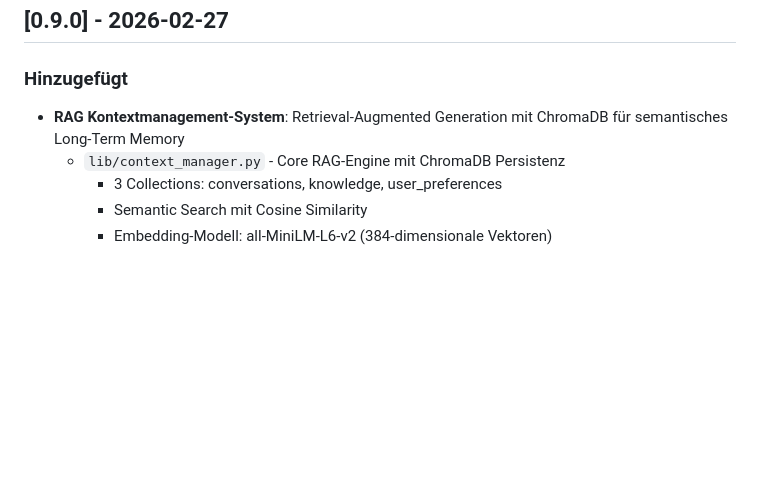
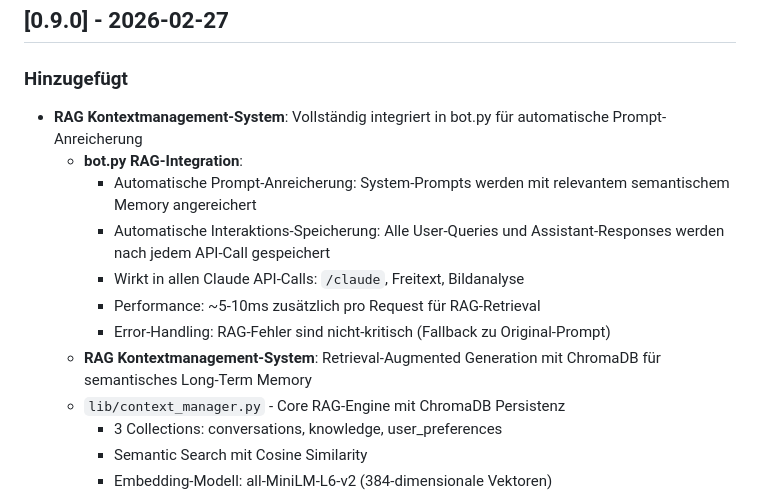
Before and after one commit to rokytnice/chat_agent, a Markdown page: CHANGELOG.md, the part around the change. GitHub-like rendering; blank space fills up the shorter version.

Commit message:
Update CHANGELOG mit RAG Bot-Integration Details

```diff
--- a/CHANGELOG.md
+++ b/CHANGELOG.md
@@ -2,7 +2,14 @@
 
 ## [0.9.0] - 2026-02-27
 ### Hinzugefügt
-- **RAG Kontextmanagement-System**: Retrieval-Augmented Generation mit ChromaDB für semantisches Long-Term Memory
+- **RAG Kontextmanagement-System**: Vollständig integriert in bot.py für automatische Prompt-Anreicherung
+  - **bot.py RAG-Integration**:
+    - Automatische Prompt-Anreicherung: System-Prompts werden mit relevantem semantischem Memory angereichert
+    - Automatische Interaktions-Speicherung: Alle User-Queries und Assistant-Responses werden nach jedem API-Call gespeichert
+    - Wirkt in allen Claude API-Calls: `/claude`, Freitext, Bildanalyse
+    - Performance: ~5-10ms zusätzlich pro Request für RAG-Retrieval
+    - Error-Handling: RAG-Fehler sind nicht-kritisch (Fallback zu Original-Prompt)
+  - **RAG Kontextmanagement-System**: Retrieval-Augmented Generation mit ChromaDB für semantisches Long-Term Memory
   - `lib/context_manager.py` - Core RAG-Engine mit ChromaDB Persistenz
     - 3 Collections: conversations, knowledge, user_preferences
     - Semantic Search mit Cosine Similarity
```
